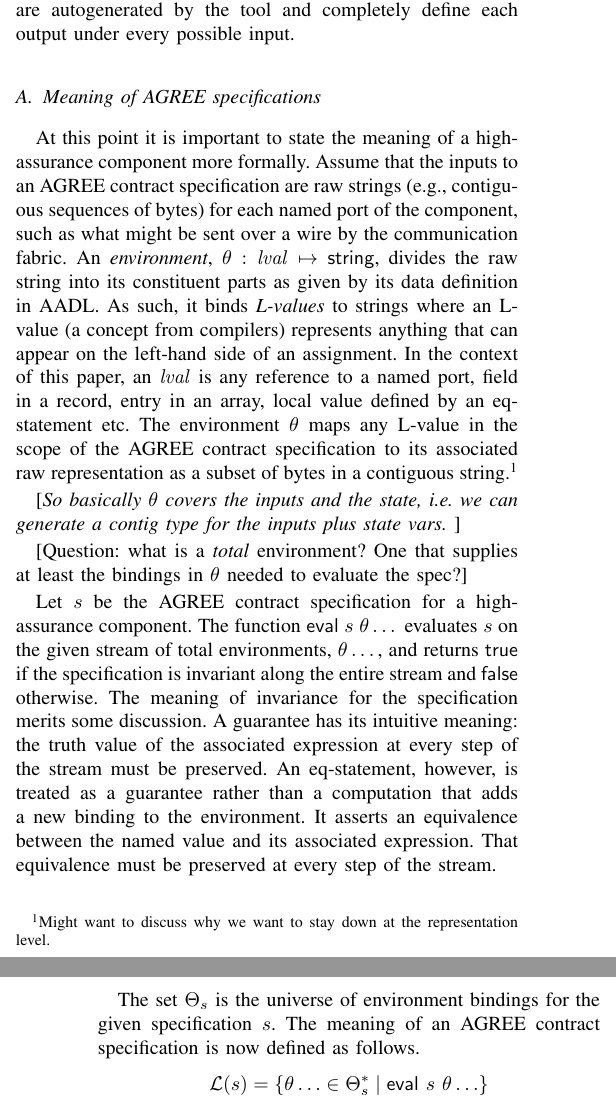
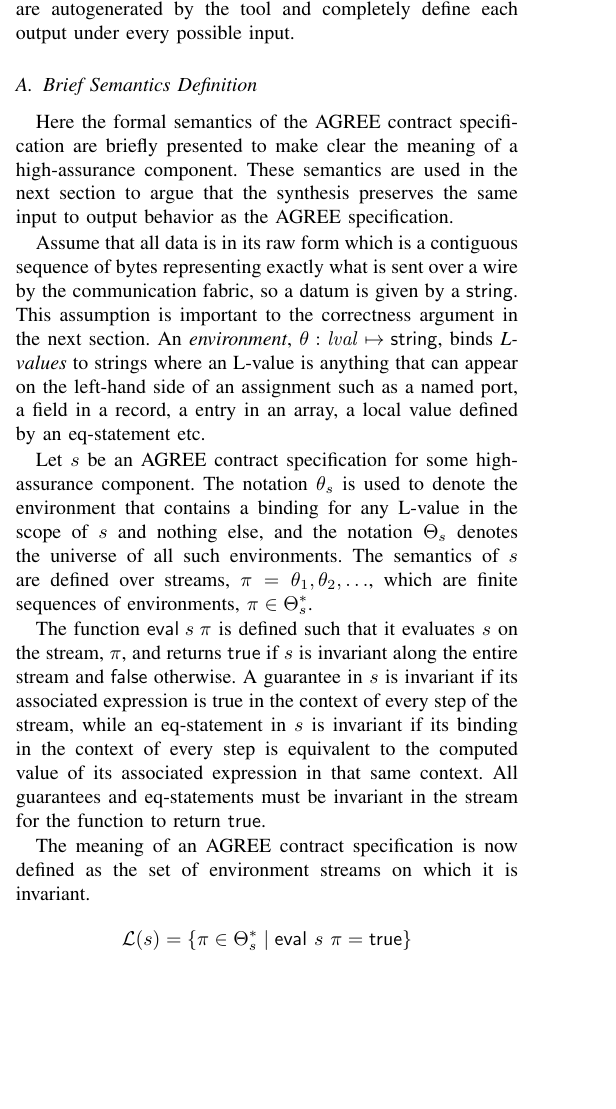
Before and after one commit to ericmercer/verified-mon-flt-synthesis, a LaTeX paper (paper/paper.tex, which reads paper/agree.tex): two parts of the columns of pages 5 and 6 of 12 before the commit and part of one column of page 5 of 12 after it, the two joined at a grey line, cut so that both start at the same text, the shorter picture padded with empty space. Compiled offline with pdfLaTeX; a missing font is replaced by an installed copy or a similar font; a LaTeX package or settings file that is missing is left out.

Commit message:
Revise agree semantics

```diff
--- a/paper/agree.tex
+++ b/paper/agree.tex
@@ -125,49 +125,50 @@
 %A similar dialogue exist for inserting monitors that allows the system designer to add and remove inputs as needed.
 The resulting AGREE specification for the monitor in this example is shown in \figref{fig:assurance}(b). The \texttt{is\_latched} value makes the alert persistent, meaning that once the alert is raised, it is always raised.  This behavior is one of the several options available in the dialogue. The definition for \texttt{policy} is taken by the system developer from the contract in \figref{fig:sw}. As before, the guarantees for the outputs are autogenerated by the tool and completely define each output under every possible input.
 
-\subsection{Meaning of AGREE specifications}
+\subsection{Brief Semantics Definition}
 
-At this point it is important to state the meaning of a high-assurance
-component more formally. Assume that the inputs to an AGREE contract
-specification are raw strings (e.g., contiguous sequences of bytes)
-for each named port of the component, such as what might be sent over
-a wire by the communication fabric. An \emph{environment},
-$\theta: \lval \mapsto \konst{string}$, divides the raw string into
-its constituent parts as given by its data definition in AADL. As
-such, it binds \emph{L-values} to strings where an L-value (a concept
-from compilers) represents anything that can appear on the left-hand
-side of an assignment. In the context of this paper, an $\lval$ is any
-reference to a named port, field in a record, entry in an array, local
-value defined by an eq-statement etc. The environment $\theta$ maps
-any L-value in the scope of the AGREE contract specification to its
-associated raw representation as a subset of bytes in a contiguous
-string.\footnote{Might want to discuss why we want to stay down at the
-representation level.}
+Here the formal semantics of the AGREE contract specification are briefly
+presented to make clear the meaning of a high-assurance component.
+These semantics are used in the next section to argue that the synthesis
+preserves the same input to output behavior as the AGREE specification.
 
+Assume that all data is in its raw form which is a contiguous sequence of bytes
+representing exactly what is sent over a wire by the communication fabric, so a
+datum is given by a \konst{string}. This assumption is important to the
+correctness argument in the next section. An \emph{environment},
+$\theta: \lval \mapsto \konst{string}$, binds \emph{L-values} to strings where
+an L-value is anything that can appear on the left-hand side of an assignment
+such as a named port, a field in a record, a entry in an array, a local
+value defined by an eq-statement etc.
+
+Let $s$ be an AGREE contract specification for some high-assurance
+component. The notation $\theta_s$ is used to denote the environment that
+contains a binding for any L-value in the scope of $s$ and nothing else, and
+the notation $\Theta_s$ denotes the universe of all such environments. The
+semantics of $s$ are defined over streams, $\pi = \theta_1, \theta_2, \ldots$, which
+are finite sequences of environments, $\pi \in \Theta_s^*$.
+
+\begin{comment}
 [\emph{So basically $\theta$ covers the inputs and the state, i.e. we can
 generate a contig type for the inputs plus state vars.} ]
 
 [Question: what is a \emph{total} environment? One that supplies at
 least the bindings in $\theta$ needed to evaluate the spec?]
+\end{comment}
 
-Let $s$ be the AGREE contract specification for a high-assurance
-component. The function $\konst{eval}\; s\; \theta\dots$ evaluates $s$
-on the given stream of total environments, $\theta\dots$, and
-returns \konst{true} if the specification is invariant along the
-entire stream and \konst{false} otherwise. The meaning of invariance
-for the specification merits some discussion. A guarantee has its
-intuitive meaning: the truth value of the associated expression at
-every step of the stream must be preserved. An eq-statement, however,
-is treated as a guarantee rather than a computation that adds a new
-binding to the environment. It asserts an equivalence between the
-named value and its associated expression. That equivalence must be
-preserved at every step of the stream.
+The function $\konst{eval}\; s\; \pi$ is defined such that it evaluates $s$ on
+the stream, $\pi$, and returns \konst{true} if $s$ is invariant along the
+entire stream and \konst{false} otherwise. A guarantee in $s$ is invariant if
+its associated expression is true in the context of every step of the stream, while
+an eq-statement in $s$ is invariant if its binding in the context of every step
+is equivalent to the computed value of its associated expression in that same
+context. All guarantees and eq-statements must be invariant in the stream for
+the function to return \konst{true}.
 
-The set $\Theta_s$ is the universe of environment bindings for the
-given specification $s$.  The meaning of an AGREE contract
-specification is now defined as follows.
+The meaning of an AGREE contract
+specification is now defined as the set of environment streams on which it is invariant.
 %
 \[
-  \mathcal{L}(s) = \set{\theta\ldots \in \Theta_s^* \mid \konst{eval}\ s\ \theta\ldots}
+  \mathcal{L}(s) = \set{\pi \in \Theta_s^* \mid \konst{eval}\ s\ \pi = \konst{true}}
 \]
 %
```
Also changed, not shown: paper/agree.tex (33 more changed lines).
